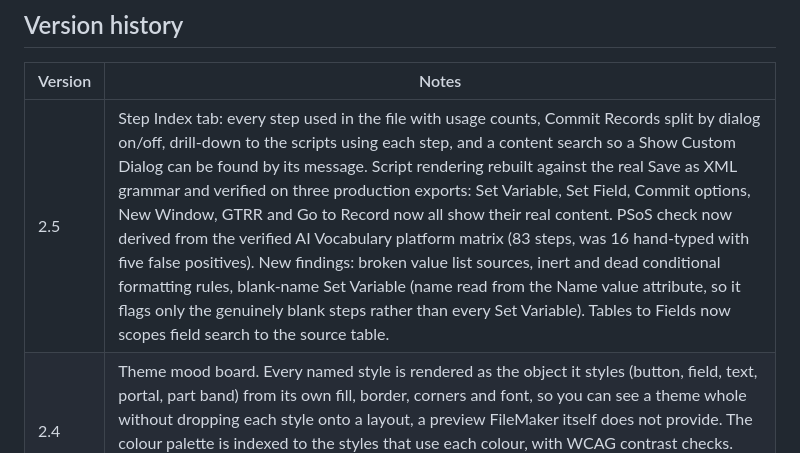
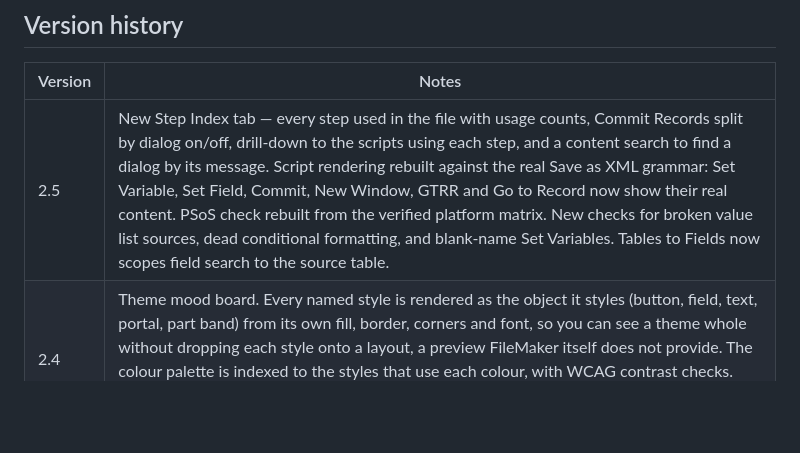
Before and after one commit to andykear/FileMaker-XML-inspector-open-source, a Markdown page: README.md, the part around the change. Drawn GitHub-style; blank space fills up the shorter version.

Commit message:
Update version 2.5 notes in README.md

```diff
--- a/README.md
+++ b/README.md
@@ -146,7 +146,7 @@ Strips API keys, passwords and internal hostnames out of FileMaker XML before yo
 
 | Version | Notes |
 |---|---|
-| 2.5 | Step Index tab: every step used in the file with usage counts, Commit Records split by dialog on/off, drill-down to the scripts using each step, and a content search so a Show Custom Dialog can be found by its message. Script rendering rebuilt against the real Save as XML grammar and verified on three production exports: Set Variable, Set Field, Commit options, New Window, GTRR and Go to Record now all show their real content. PSoS check now derived from the verified AI Vocabulary platform matrix (83 steps, was 16 hand-typed with five false positives). New findings: broken value list sources, inert and dead conditional formatting rules, blank-name Set Variable (name read from the Name value attribute, so it flags only the genuinely blank steps rather than every Set Variable). Tables to Fields now scopes field search to the source table. |
+| 2.5 | New Step Index tab — every step used in the file with usage counts, Commit Records split by dialog on/off, drill-down to the scripts using each step, and a content search to find a dialog by its message. Script rendering rebuilt against the real Save as XML grammar: Set Variable, Set Field, Commit, New Window, GTRR and Go to Record now show their real content. PSoS check rebuilt from the verified platform matrix. New checks for broken value list sources, dead conditional formatting, and blank-name Set Variables. Tables to Fields now scopes field search to the source table. |
 | 2.4 | Theme mood board. Every named style is rendered as the object it styles (button, field, text, portal, part band) from its own fill, border, corners and font, so you can see a theme whole without dropping each style onto a layout, a preview FileMaker itself does not provide. The colour palette is indexed to the styles that use each colour, with WCAG contrast checks. Plus a field performance risk column scoring each field 1 to 10, clearer Tables to Fields navigation, and more legible wireframe hidden panels. |
 | 2.3 | Relationship graph interactive view. Plus more super additions by Darrin from CadenceUX including fix to reference counts throughout the system, and every list tab now links into the Reference Explorer. |
 | 2.2 | Layout wireframe view. Plus numerous additions kindly contributed by Darrin Southern from CadenceUX - highlight is enhanced Impact Analysis now a clever universal reference explorer. |
```
